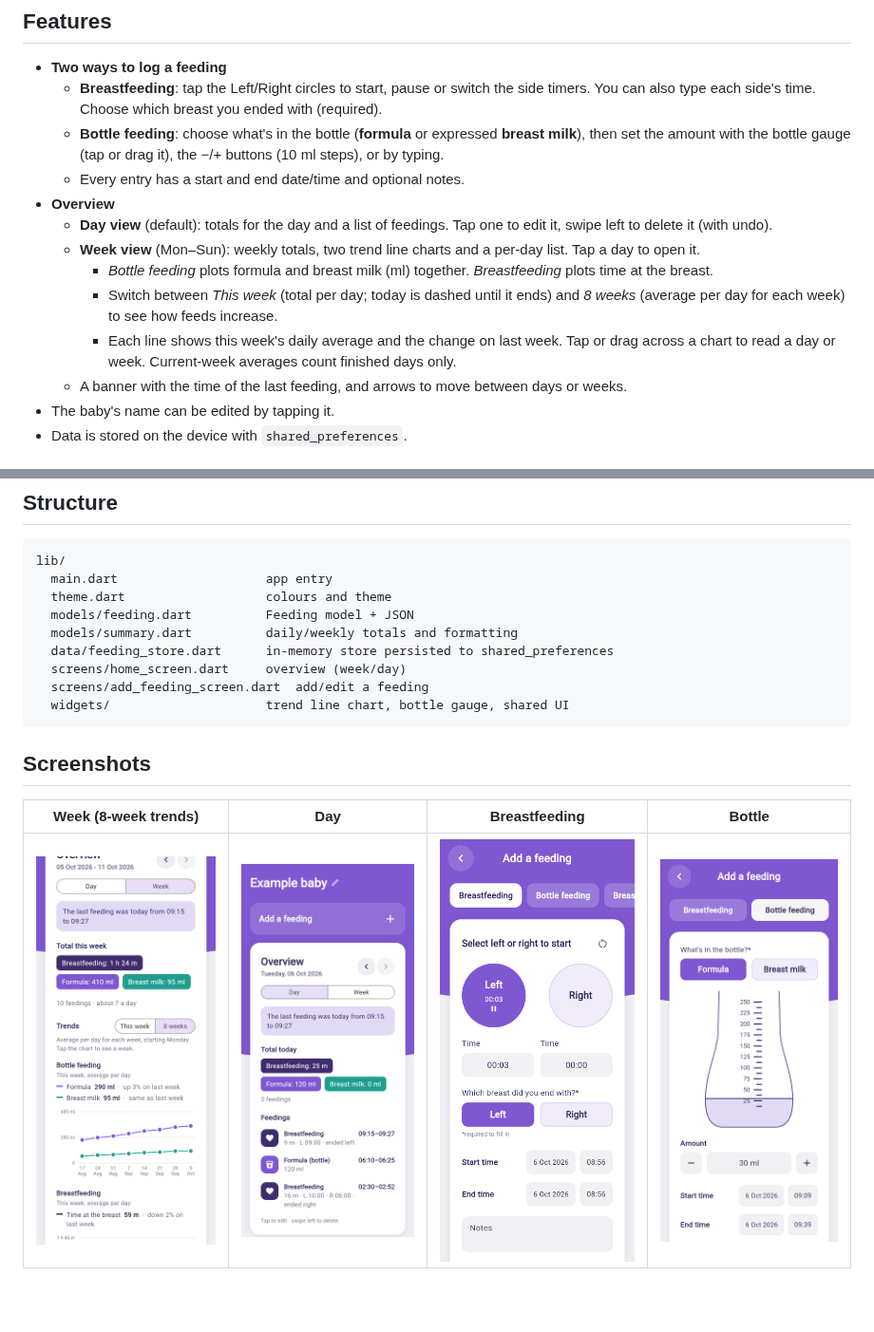
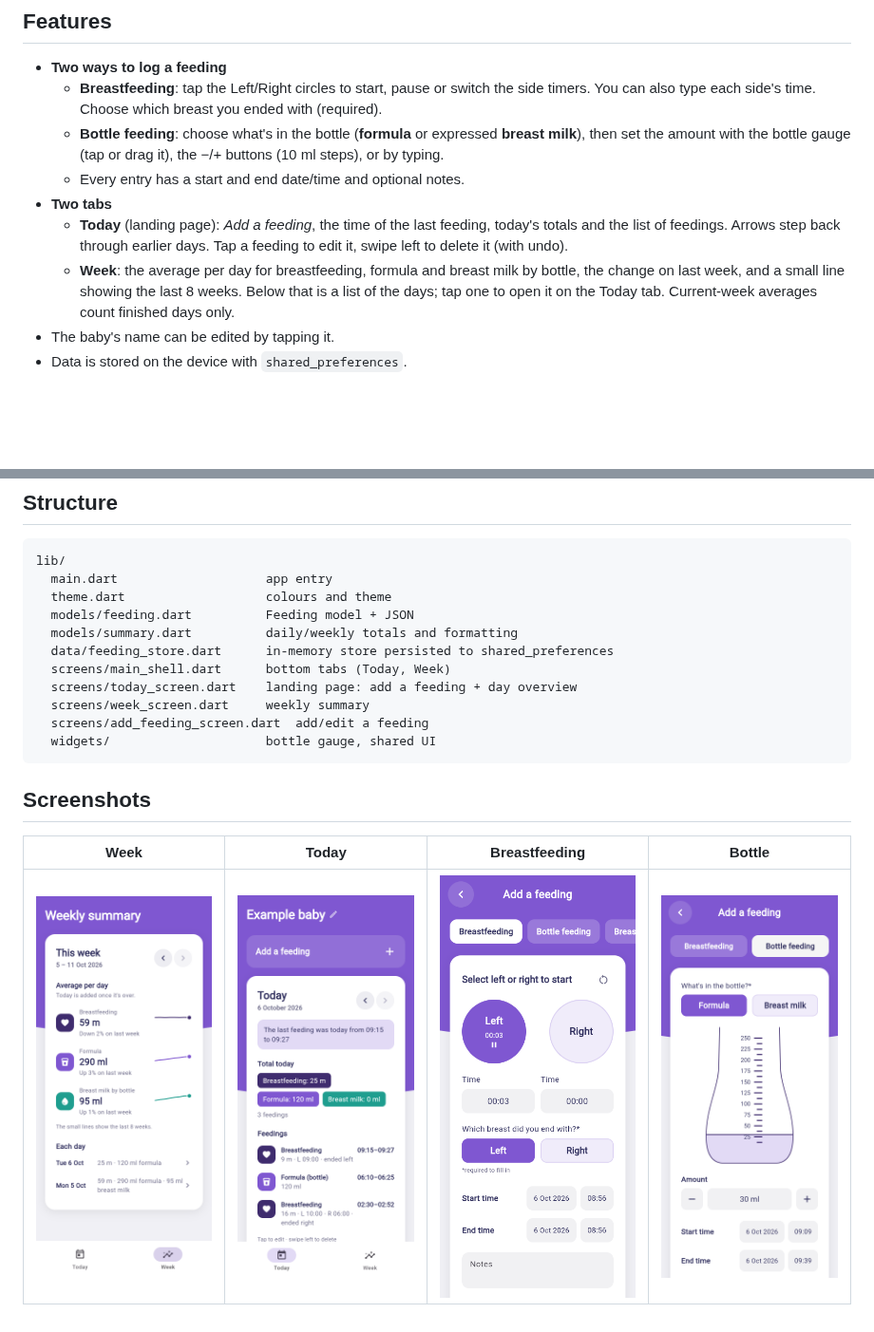
Before and after one commit to nishamehta-ux/Baby-Feed-Tracker, a Markdown page: README.md, 2 parts joined by grey strips. Shown at 95% size. GitHub-like rendering; pictures changed too: docs/screenshots/day.png, docs/screenshots/week.png; blank space fills up the shorter version.

````diff
--- a/README.md
+++ b/README.md
@@ -8,13 +8,9 @@ A simple Flutter app for logging a baby's feedings and seeing daily and weekly s
   - **Breastfeeding**: tap the Left/Right circles to start, pause or switch the side timers. You can also type each side's time. Choose which breast you ended with (required).
   - **Bottle feeding**: choose what's in the bottle (**formula** or expressed **breast milk**), then set the amount with the bottle gauge (tap or drag it), the −/+ buttons (10 ml steps), or by typing.
   - Every entry has a start and end date/time and optional notes.
-- **Overview**
-  - **Day view** (default): totals for the day and a list of feedings. Tap one to edit it, swipe left to delete it (with undo).
-  - **Week view** (Mon–Sun): weekly totals, two trend line charts and a per-day list. Tap a day to open it.
-    - *Bottle feeding* plots formula and breast milk (ml) together. *Breastfeeding* plots time at the breast.
-    - Switch between *This week* (total per day; today is dashed until it ends) and *8 weeks* (average per day for each week) to see how feeds increase.
-    - Each line shows this week's daily average and the change on last week. Tap or drag across a chart to read a day or week. Current-week averages count finished days only.
-  - A banner with the time of the last feeding, and arrows to move between days or weeks.
+- **Two tabs**
+  - **Today** (landing page): *Add a feeding*, the time of the last feeding, today's totals and the list of feedings. Arrows step back through earlier days. Tap a feeding to edit it, swipe left to delete it (with undo).
+  - **Week**: the average per day for breastfeeding, formula and breast milk by bottle, the change on last week, and a small line showing the last 8 weeks. Below that is a list of the days; tap one to open it on the Today tab. Current-week averages count finished days only.
 - The baby's name can be edited by tapping it.
 - Data is stored on the device with `shared_preferences`.
 
@@ -41,13 +37,15 @@ lib/
   models/feeding.dart          Feeding model + JSON
   models/summary.dart          daily/weekly totals and formatting
   data/feeding_store.dart      in-memory store persisted to shared_preferences
-  screens/home_screen.dart     overview (week/day)
+  screens/main_shell.dart      bottom tabs (Today, Week)
+  screens/today_screen.dart    landing page: add a feeding + day overview
+  screens/week_screen.dart     weekly summary
   screens/add_feeding_screen.dart  add/edit a feeding
-  widgets/                     trend line chart, bottle gauge, shared UI
+  widgets/                     bottle gauge, shared UI
 ```
 
 ## Screenshots
 
-| Week (8-week trends) | Day | Breastfeeding | Bottle |
+| Week | Today | Breastfeeding | Bottle |
 |---|---|---|---|
 | ![](docs/screenshots/week.png) | ![](docs/screenshots/day.png) | ![](docs/screenshots/add_breastfeeding.png) | ![](docs/screenshots/add_bottle.png) |
````
Also changed, not shown: 7 other files.
